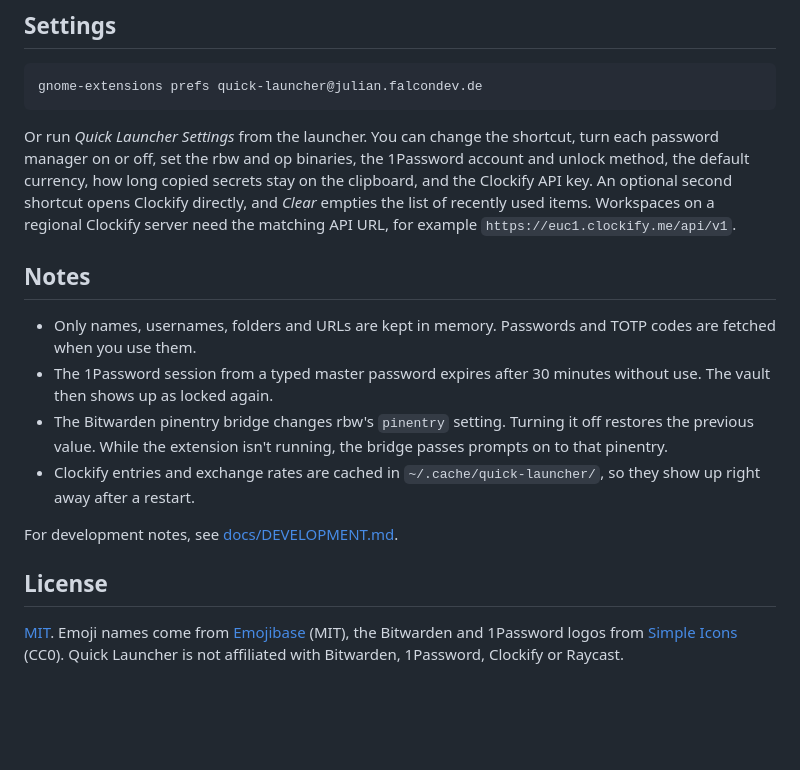
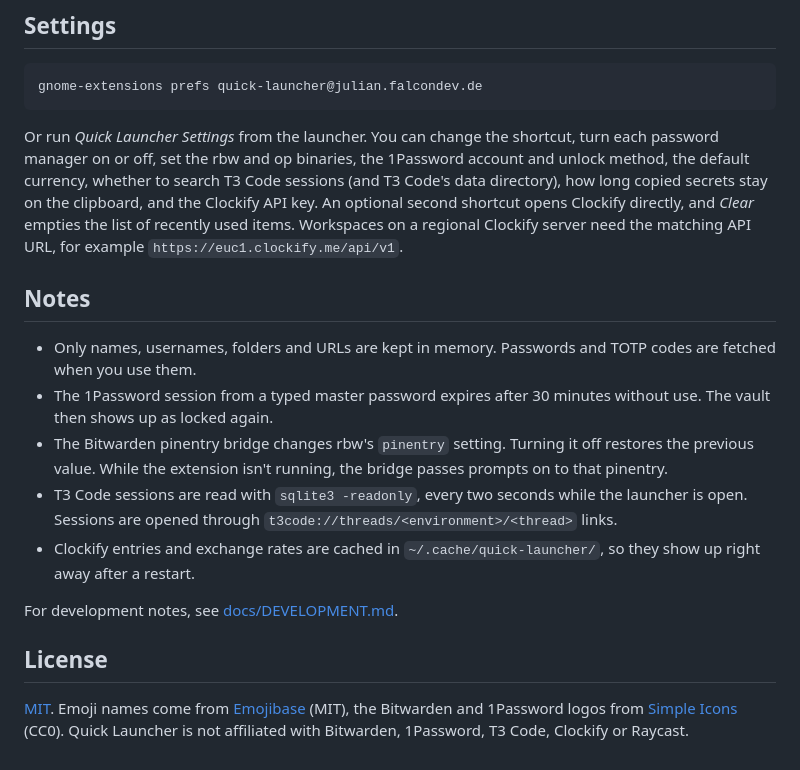
Before and after one commit to TheSalaty/quick-launcher, a Markdown page: README.md, the part around one of its changes. Rendered like a GitHub page; blank space fills up the shorter version.

```diff
--- a/README.md
+++ b/README.md
@@ -184,8 +203,8 @@ gnome-extensions prefs quick-launcher@julian.falcondev.de
 
 Or run *Quick Launcher Settings* from the launcher. You can change the shortcut, turn each
 password manager on or off, set the rbw and op binaries, the 1Password account and unlock
-method, the default currency, how long copied secrets stay on the clipboard, and the Clockify API
-key. An optional second shortcut opens Clockify directly, and *Clear* empties the list of recently
+method, the default currency, whether to search T3 Code sessions (and T3 Code's data directory),
+how long copied secrets stay on the clipboard, and the Clockify API key. An optional second shortcut opens Clockify directly, and *Clear* empties the list of recently
 used items. Workspaces on a regional Clockify server
 need the matching API URL, for example `https://euc1.clockify.me/api/v1`.
 
@@ -198,6 +217,8 @@ need the matching API URL, for example `https://euc1.clockify.me/api/v1`.
 - The Bitwarden pinentry bridge changes rbw's `pinentry` setting. Turning it off restores the
   previous value. While the extension isn't running, the bridge passes prompts on to that
   pinentry.
+- T3 Code sessions are read with `sqlite3 -readonly`, every two seconds while the launcher is
+  open. Sessions are opened through `t3code://threads/<environment>/<thread>` links.
 - Clockify entries and exchange rates are cached in `~/.cache/quick-launcher/`, so they show up
   right away after a restart.
 
@@ -207,4 +228,4 @@ For development notes, see [docs/DEVELOPMENT.md](docs/DEVELOPMENT.md).
 
 [MIT](LICENSE). Emoji names come from [Emojibase](https://emojibase.dev) (MIT), the Bitwarden and
 1Password logos from [Simple Icons](https://simpleicons.org) (CC0). Quick Launcher is not
-affiliated with Bitwarden, 1Password, Clockify or Raycast.
+affiliated with Bitwarden, 1Password, T3 Code, Clockify or Raycast.
```
Also changed, not shown: other parts of README.md (+22 -3 lines), docs/DEVELOPMENT.md (+19 -0 lines), docs/root.png, docs/t3code.png (added), docs/timezone.png, 11 other files.
